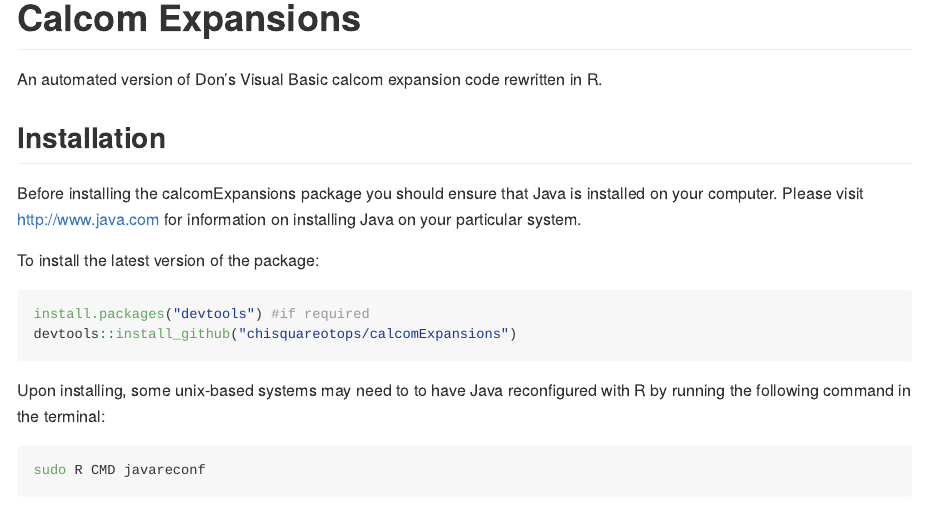
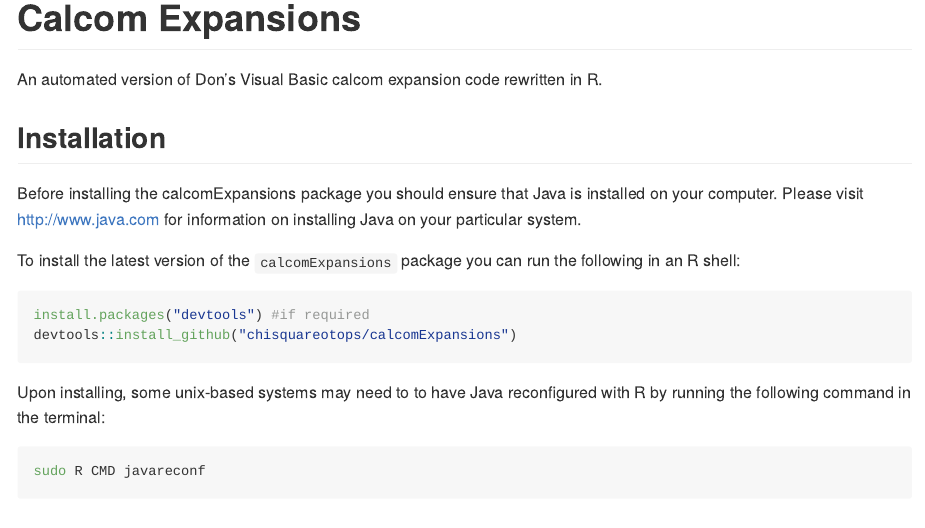
Before and after one commit to chisquareotops/calcomExpansions, an R Markdown document (README.Rmd): the page in a window 1100 px wide, from its top. The pictures show the output file README.md that the author committed with the source, drawn offline in the style of GitHub.

Commit message:
testing a new README

````diff
--- a/README.Rmd
+++ b/README.Rmd
@@ -26,7 +26,8 @@ Before installing the calcomExpansions package you should ensure that Java is
 installed on your computer. Please visit http://www.java.com for information
 on installing Java on your particular system.
 
-To install the latest version of the package:
+To install the latest version of the `calcomExpansions` package you can run the
+following in an R shell:
 ``` r
 install.packages("devtools") #if required
 devtools::install_github("chisquareotops/calcomExpansions")
````
Also changed, not shown: README.md.
